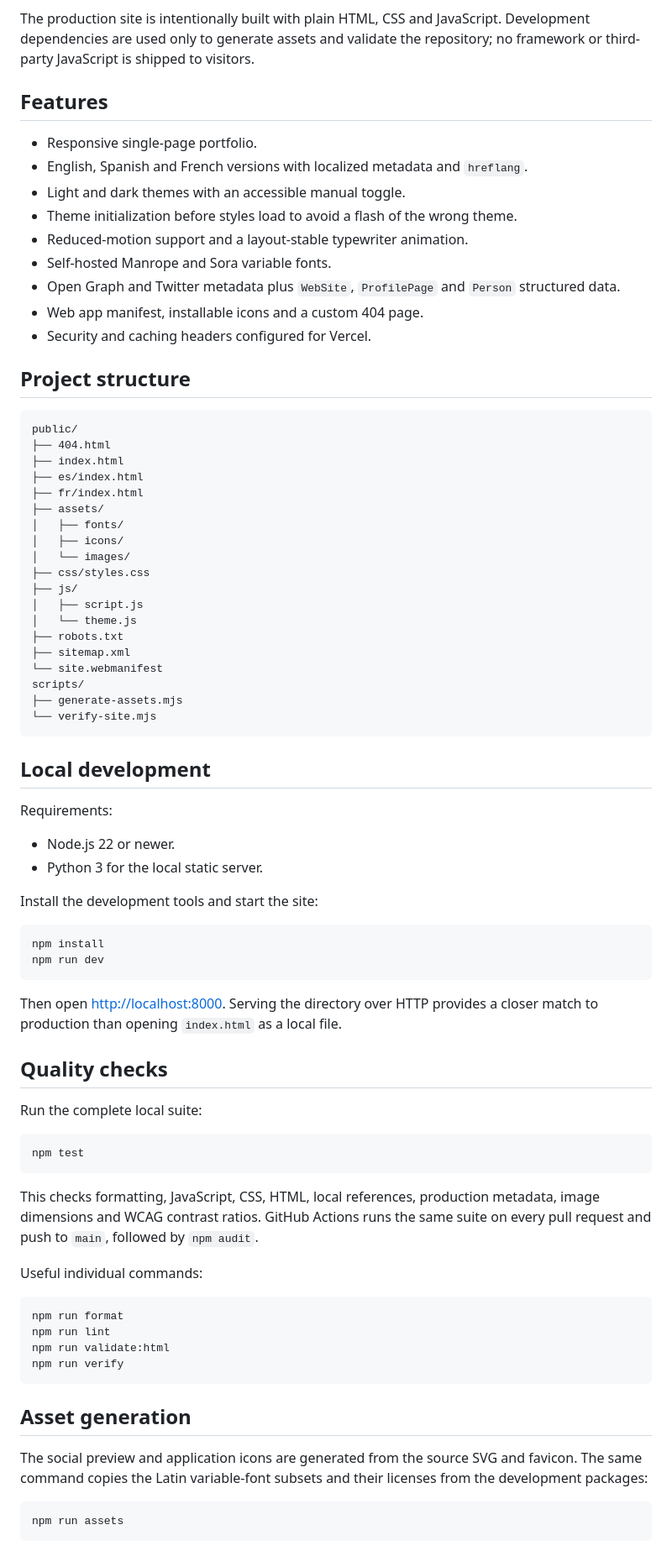
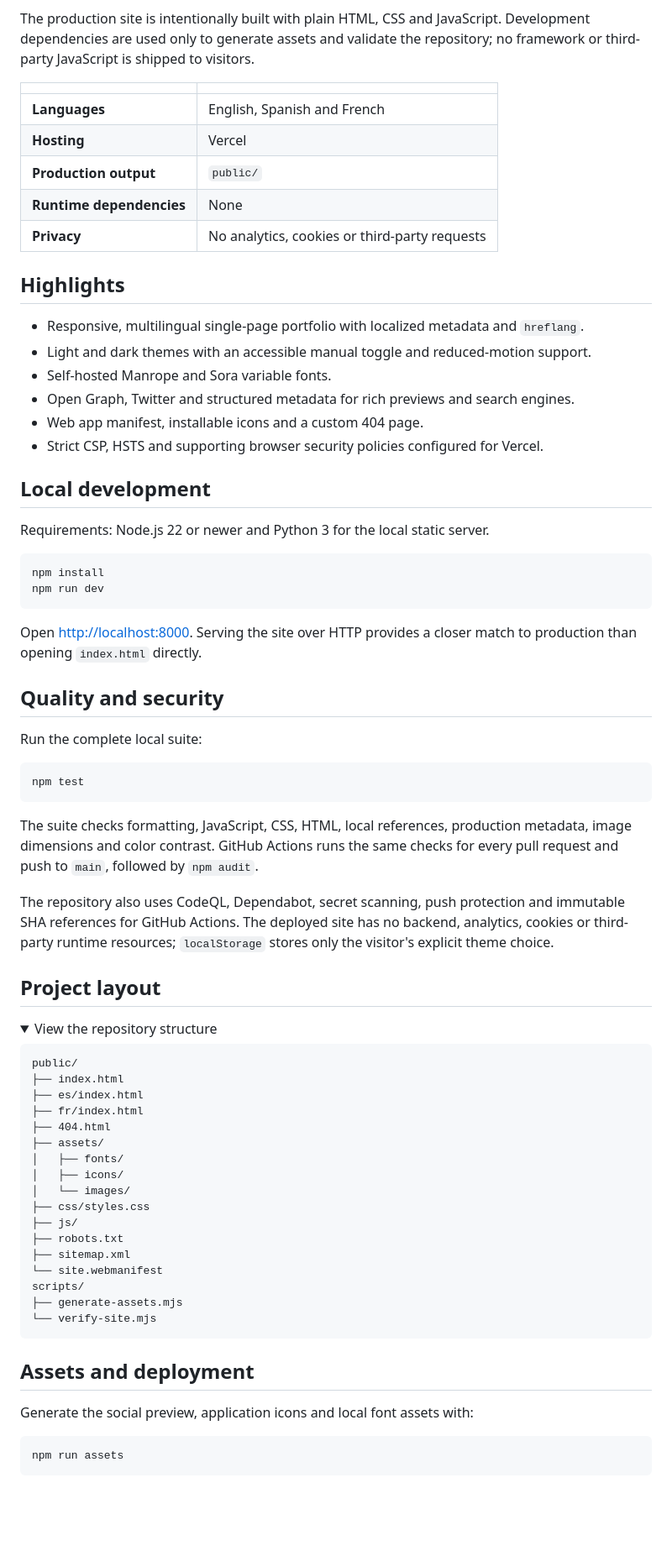
Before and after one commit to antoniomml/amilla-web, a Markdown page: README.md, the part around one of its changes. Shown at 84% size. Drawn GitHub-style; folded sections open; blank space fills up the shorter version.

Commit message:
improved README.md

````diff
--- a/README.md
+++ b/README.md
@@ -4,35 +28,63 @@ Personal static portfolio for Antonio Milla, available at [www.amilla.es](https:
 
 The production site is intentionally built with plain HTML, CSS and JavaScript. Development dependencies are used only to generate assets and validate the repository; no framework or third-party JavaScript is shipped to visitors.
 
-## Features
+|                          |                                               |
+| ------------------------ | --------------------------------------------- |
+| **Languages**            | English, Spanish and French                   |
+| **Hosting**              | Vercel                                        |
+| **Production output**    | `public/`                                     |
+| **Runtime dependencies** | None                                          |
+| **Privacy**              | No analytics, cookies or third-party requests |
 
-- Responsive single-page portfolio.
-- English, Spanish and French versions with localized metadata and `hreflang`.
-- Light and dark themes with an accessible manual toggle.
-- Theme initialization before styles load to avoid a flash of the wrong theme.
-- Reduced-motion support and a layout-stable typewriter animation.
+## Highlights
+
+- Responsive, multilingual single-page portfolio with localized metadata and `hreflang`.
+- Light and dark themes with an accessible manual toggle and reduced-motion support.
 - Self-hosted Manrope and Sora variable fonts.
-- Open Graph and Twitter metadata plus `WebSite`, `ProfilePage` and `Person`
-  structured data.
+- Open Graph, Twitter and structured metadata for rich previews and search engines.
 - Web app manifest, installable icons and a custom 404 page.
-- Security and caching headers configured for Vercel.
+- Strict CSP, HSTS and supporting browser security policies configured for Vercel.
 
-## Project structure
+## Local development
+
+Requirements: Node.js 22 or newer and Python 3 for the local static server.
+
+```sh
+npm install
+npm run dev
+```
+
+Open <http://localhost:8000>. Serving the site over HTTP provides a closer match to production than opening `index.html` directly.
+
+## Quality and security
+
+Run the complete local suite:
+
+```sh
+npm test
+```
+
+The suite checks formatting, JavaScript, CSS, HTML, local references, production metadata, image dimensions and color contrast. GitHub Actions runs the same checks for every pull request and push to `main`, followed by `npm audit`.
+
+The repository also uses CodeQL, Dependabot, secret scanning, push protection and immutable SHA references for GitHub Actions. The deployed site has no backend, analytics, cookies or third-party runtime resources; `localStorage` stores only the visitor's explicit theme choice.
+
+## Project layout
+
+<details>
+<summary>View the repository structure</summary>
 
 ```text
 public/
-├── 404.html
 ├── index.html
 ├── es/index.html
 ├── fr/index.html
+├── 404.html
 ├── assets/
 │   ├── fonts/
 │   ├── icons/
 │   └── images/
 ├── css/styles.css
 ├── js/
-│   ├── script.js
-│   └── theme.js
 ├── robots.txt
 ├── sitemap.xml
 └── site.webmanifest
@@ -41,44 +93,11 @@ scripts/
 └── verify-site.mjs
 ```
 
-## Local development
+</details>
 
-Requirements:
+## Assets and deployment
 
-- Node.js 22 or newer.
-- Python 3 for the local static server.
-
-Install the development tools and start the site:
-
-```sh
-npm install
-npm run dev
-```
-
-Then open <http://localhost:8000>. Serving the directory over HTTP provides a closer match to production than opening `index.html` as a local file.
-
-## Quality checks
-
-Run the complete local suite:
-
-```sh
-npm test
-```
-
-This checks formatting, JavaScript, CSS, HTML, local references, production metadata, image dimensions and WCAG contrast ratios. GitHub Actions runs the same suite on every pull request and push to `main`, followed by `npm audit`.
-
-Useful individual commands:
-
-```sh
-npm run format
-npm run lint
-npm run validate:html
-npm run verify
-```
-
-## Asset generation
-
-The social preview and application icons are generated from the source SVG and favicon. The same command copies the Latin variable-font subsets and their licenses from the development packages:
+Generate the social preview, application icons and local font assets with:
 
 ```sh
 npm run assets
````
Also changed, not shown: other parts of README.md (+29 -41 lines).
